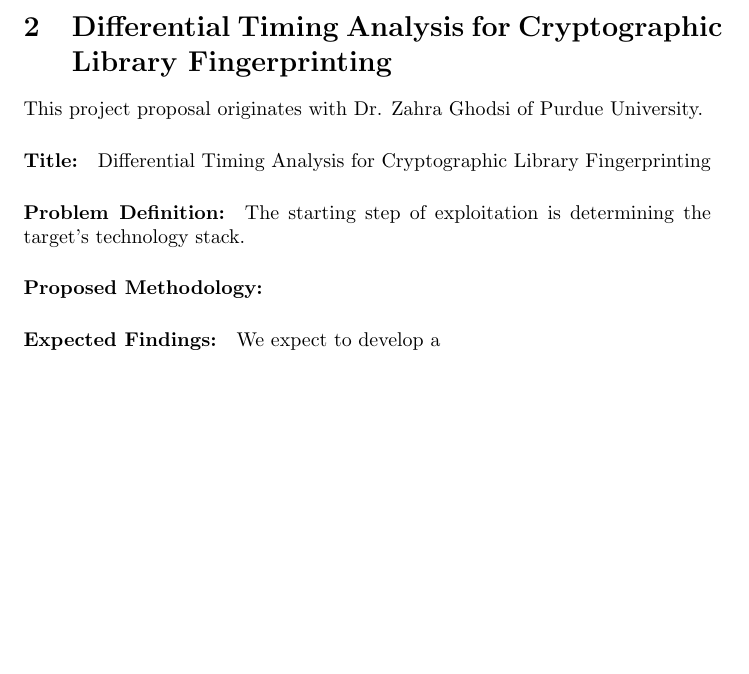
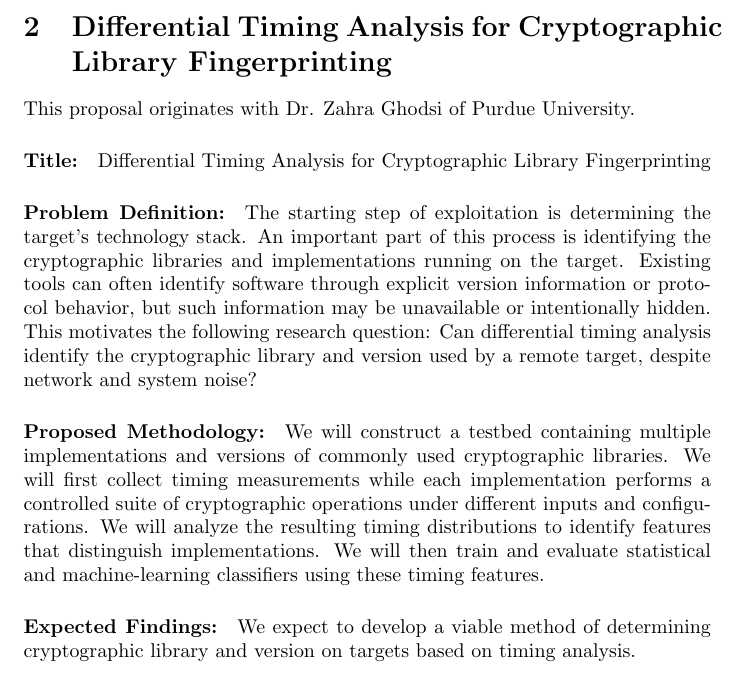
Before and after one commit to zkeulr/ECE50877, a LaTeX document (proposal/proposal.tex): part of the page, cut so that both start at the same text, the shorter picture padded with empty space. Compiled offline with pdfLaTeX.

Commit message:
Proposed methodology

```diff
--- a/proposal/proposal.tex
+++ b/proposal/proposal.tex
@@ -23,25 +23,42 @@ Cryptography Project Proposals}
 % Even though Dr. Ghodsi said she would approve this if we
 % submitted a proposal, I'm unsure if there's enough novel
 % content for a paper. The research space is saturated and
-% Nmap already has version detection. It might be an interesting
+% Nmap already has version detection. It might yet be an interesting
 % exercise in side-channel analysis and we could see if
 % software/hardware fingerprinting is a practical application
-% of machine learning, but I'm very open to other projects.
+% of machine learning.
 
 \section{Differential Timing Analysis for
 Cryptographic Library Fingerprinting}
 
-This project proposal originates
-with Dr. Zahra Ghodsi of Purdue University.
+This proposal originates with Dr. Zahra Ghodsi of Purdue University.
 
 \paragraph{Title:} Differential Timing Analysis for Cryptographic Library Fingerprinting
 
 \paragraph{Problem Definition:} The starting step of exploitation is
-determining the target's technology stack.
+determining the target's technology stack. An important part of
+this process is identifying the cryptographic libraries and
+implementations running on the target. Existing tools can often
+identify software through explicit version information or protocol
+behavior, but such information may be unavailable or intentionally
+hidden. This motivates the following research question:
+Can differential timing analysis identify the cryptographic library
+and version used by a remote target, despite network and system
+noise?
 
-\paragraph{Proposed Methodology:}
+\paragraph{Proposed Methodology:} We will construct a testbed
+containing multiple implementations and versions of commonly used
+cryptographic libraries. We will first collect
+timing measurements while each implementation performs a controlled
+suite of cryptographic operations under different inputs and
+configurations. We will analyze the resulting timing distributions
+to identify features that distinguish implementations.
+We will then train and evaluate statistical and machine-learning
+classifiers using these timing features.
 
-\paragraph{Expected Findings:} We expect to develop a
+\paragraph{Expected Findings:} We expect to develop a viable
+method of determining cryptographic library and version on
+targets based on timing analysis.
 
 
 \end{document}
```
Also changed, not shown: README.md, proposal/proposal.pdf.
